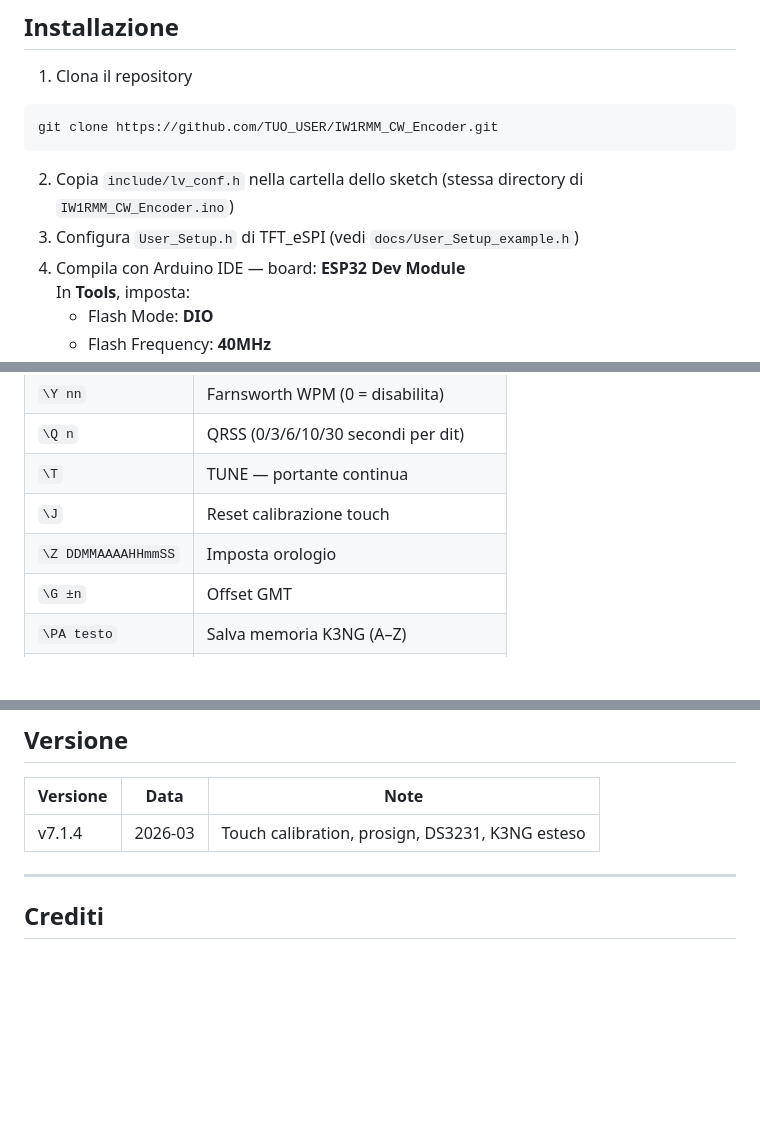
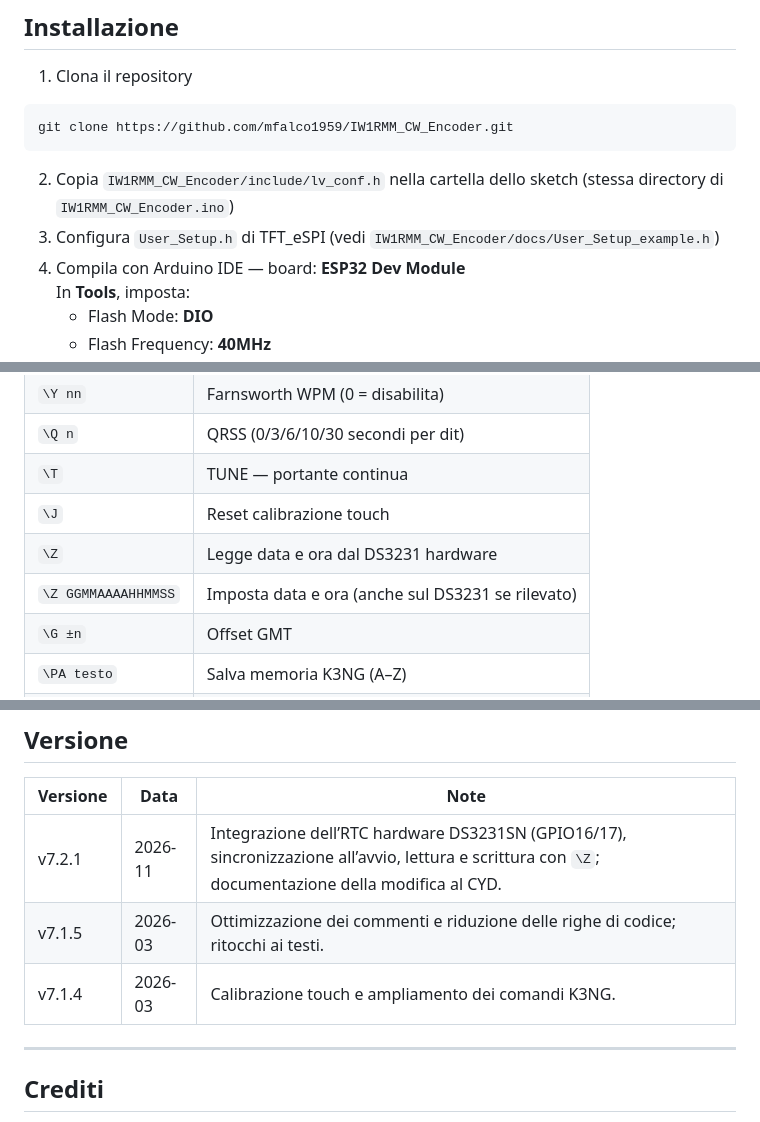
Before and after one commit to mfalco1959/IW1RMM_CW_Encoder, a Markdown page: README.md, 3 parts joined by grey strips. Drawn GitHub-style; blank space fills up the shorter version.

````diff
--- a/README.md
+++ b/README.md
@@ -121,10 +142,10 @@ Supporta lo stesso set di comandi K3NG disponibile via Serial.
 
 1. Clona il repository
 ```bash
-git clone https://github.com/TUO_USER/IW1RMM_CW_Encoder.git
+git clone https://github.com/mfalco1959/IW1RMM_CW_Encoder.git
 ```
-2. Copia `include/lv_conf.h` nella cartella dello sketch (stessa directory di `IW1RMM_CW_Encoder.ino`)
-3. Configura `User_Setup.h` di TFT_eSPI (vedi `docs/User_Setup_example.h`)
+2. Copia `IW1RMM_CW_Encoder/include/lv_conf.h` nella cartella dello sketch (stessa directory di `IW1RMM_CW_Encoder.ino`)
+3. Configura `User_Setup.h` di TFT_eSPI (vedi `IW1RMM_CW_Encoder/docs/User_Setup_example.h`)
 4. Compila con Arduino IDE — board: **ESP32 Dev Module**
    In **Tools**, imposta:
    - Flash Mode: **DIO**
@@ -152,7 +173,8 @@ git clone https://github.com/TUO_USER/IW1RMM_CW_Encoder.git
 | `\Q n` | QRSS (0/3/6/10/30 secondi per dit) |
 | `\T` | TUNE — portante continua |
 | `\J` | Reset calibrazione touch |
-| `\Z DDMMAAAAHHmmSS` | Imposta orologio |
+| `\Z` | Legge data e ora dal DS3231 hardware |
+| `\Z GGMMAAAAHHMMSS` | Imposta data e ora (anche sul DS3231 se rilevato) |
 | `\G ±n` | Offset GMT |
 | `\PA testo` | Salva memoria K3NG (A–Z) |
 | `\MA` | Invia memoria K3NG A |
@@ -165,7 +187,9 @@ git clone https://github.com/TUO_USER/IW1RMM_CW_Encoder.git
 
 | Versione | Data | Note |
 |----------|------|------|
-| v7.1.4 | 2026-03 | Touch calibration, prosign, DS3231, K3NG esteso |
+| v7.2.1 | 2026-11 | Integrazione dell’RTC hardware DS3231SN (GPIO16/17), sincronizzazione all’avvio, lettura e scrittura con `\Z`; documentazione della modifica al CYD. |
+| v7.1.5 | 2026-03 | Ottimizzazione dei commenti e riduzione delle righe di codice; ritocchi ai testi. |
+| v7.1.4 | 2026-03 | Calibrazione touch e ampliamento dei comandi K3NG. |
 
 ---
 
````
Also changed, not shown: other parts of README.md (+23 -2 lines), IW1RMM_CW_Encoder/docs/RTC_DS3231_INSTALLATION_EN.md (added, +42 -0 lines), IW1RMM_CW_Encoder/docs/RTC_DS3231_INSTALLAZIONE.md (added, +70 -0 lines), README_EN.md (+30 -7 lines), IW1RMM_CW_Encoder/docs/images/RTC_DS3231_CYD_collegamenti.png (added), 2 other files.
